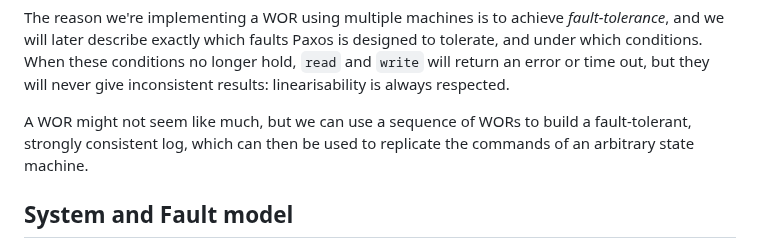
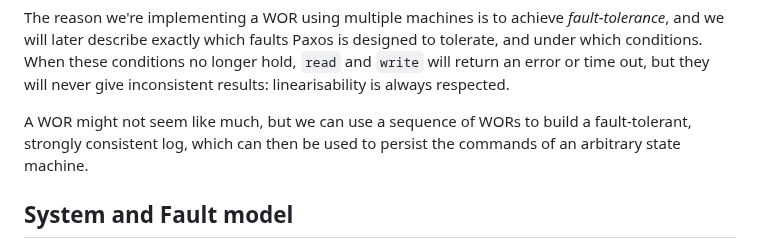
Before and after one commit to SystemFw/blog, a Markdown page: content/staging/paxos-failures.md, the part around the change. Rendered like a GitHub page.

Commit message:
Better phrasing

```diff
--- a/content/staging/paxos-failures.md
+++ b/content/staging/paxos-failures.md
@@ -58,7 +58,7 @@ linearisability is always respected.
 
 A WOR might not seem like much, but we can use a sequence of WORs to
 build a fault-tolerant, strongly consistent log, which can then be
-used to replicate the commands of an arbitrary state machine.
+used to persist the commands of an arbitrary state machine.
 
 ## System and Fault model
 
```
